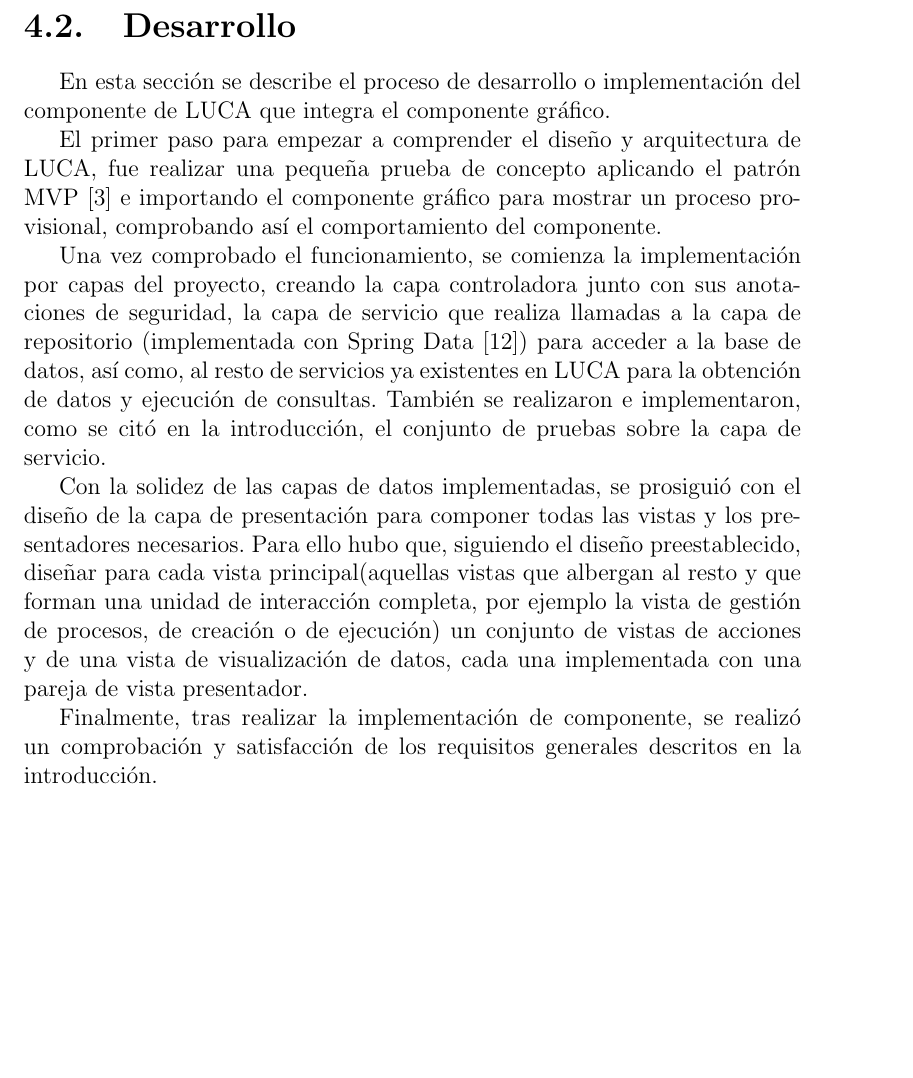
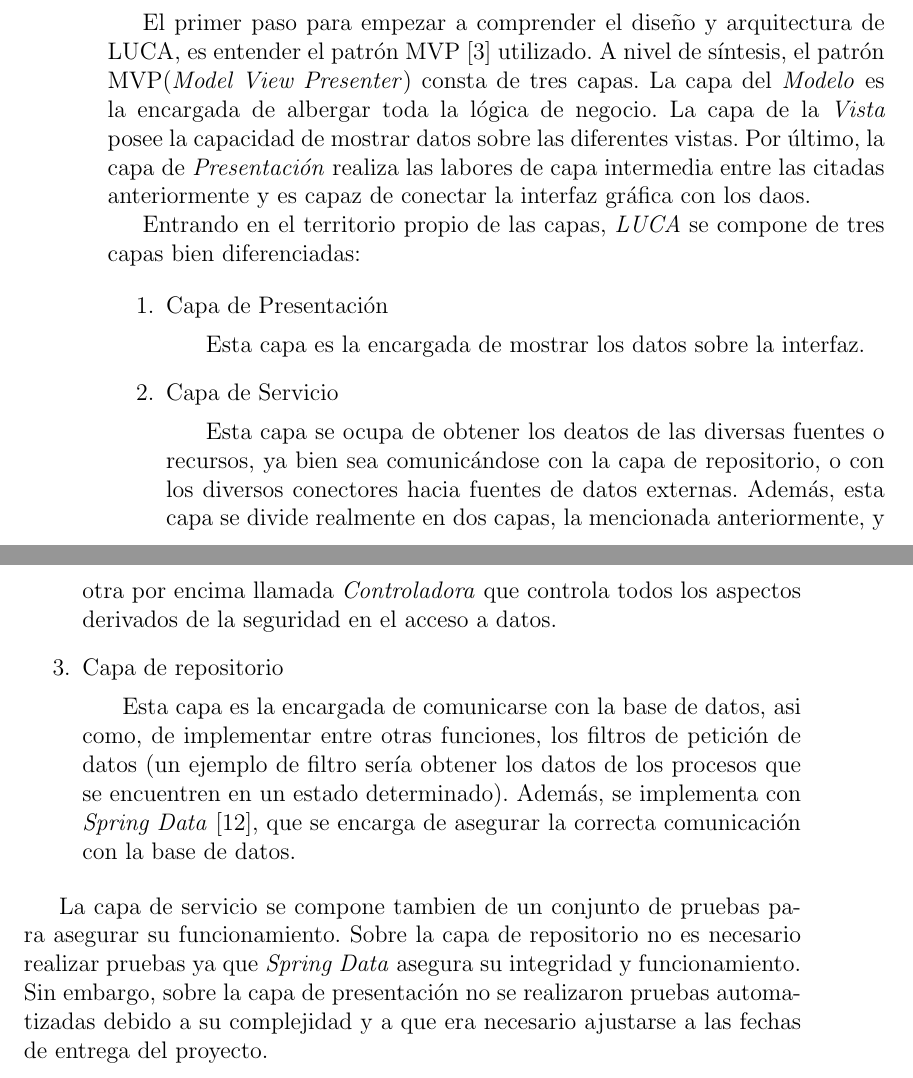
Before and after one commit to IgnacioAgueroSalcines/TFGProcessDocumentation, a LaTeX book (memoria/memoria.tex, which reads memoria/LucaProcess.tex): part of page 41 of 45 before the commit and two parts of pages 40 and 41 of 45 after it, the two joined at a grey line, cut at the place of the change, the shorter picture padded with empty space. Compiled offline with pdfLaTeX.

Commit message:
- edicion del apartado de luca process

```diff
--- a/memoria/LucaProcess.tex
+++ b/memoria/LucaProcess.tex
@@ -16,18 +14,16 @@ Como se puede apreciar, la única diferencia reside en que en esta citada nueva
 
-\section{Desarrollo}
-
-En esta sección se describe el proceso de desarrollo o implementación del componente de LUCA que integra el componente gráfico.
+El primer paso para empezar a comprender el diseño y arquitectura de LUCA, es entender el patrón MVP\cite{mvp} utilizado.
+A nivel de síntesis, el patrón MVP(\emph{Model View Presenter}) consta de tres capas. La capa del \emph{Modelo} es la encargada de albergar toda la lógica de negocio. La capa de la \emph{Vista} posee la capacidad de mostrar datos sobre las diferentes vistas. Por último, la capa de \emph{Presentación} realiza las labores de capa intermedia entre las citadas anteriormente y es capaz de conectar la interfaz gráfica con los daos.
 
 
-El primer paso para empezar a comprender el diseño y arquitectura de LUCA, fue realizar una pequeña prueba de concepto aplicando el patrón MVP\cite{mvp} e importando el componente gráfico para mostrar un proceso provisional, comprobando así el comportamiento del componente.
+Entrando en el territorio propio de las capas, \emph{LUCA} se compone de tres capas bien diferenciadas:
+
+\begin{enumerate}
+	\item Capa de Presentación \subitem Esta capa es la encargada de mostrar los datos sobre la interfaz.
+	\item Capa de Servicio \subitem Esta capa se ocupa de obtener los deatos de las diversas fuentes o recursos, ya bien sea comunicándose con la capa de repositorio, o con los diversos conectores hacia fuentes de datos externas. Además, esta capa se divide realmente en dos capas, la mencionada anteriormente, y otra por encima llamada \emph{Controladora} que controla todos los aspectos derivados de la seguridad en el acceso a datos.
+	\item Capa de repositorio \subitem Esta capa es la encargada de comunicarse con la base de datos, asi como, de implementar entre otras funciones, los filtros de petición de datos (un ejemplo de filtro sería obtener los datos de los procesos que se encuentren en un estado determinado). Además, se implementa con \emph{Spring Data}\cite{jpa}, que se encarga de asegurar la correcta comunicación con la base de datos.
+\end{enumerate}
 
 
 
-Una vez comprobado el funcionamiento, se comienza la implementación por capas del proyecto, creando la capa controladora junto con sus anotaciones de seguridad, la capa de servicio que realiza llamadas a la capa de repositorio (implementada con Spring Data\cite{jpa}) para acceder a la base de datos, así como, al resto de servicios ya existentes en LUCA para la obtención de datos y ejecución de consultas. También se realizaron e implementaron, como se citó en la introducción, el conjunto de pruebas sobre la capa de servicio.
-
-
-
-Con la solidez de las capas de datos implementadas, se prosiguió con el diseño de la capa de presentación para componer todas las vistas y los presentadores necesarios. Para ello hubo que, siguiendo el diseño preestablecido, diseñar para cada vista principal(aquellas vistas que albergan al resto y que forman una unidad de interacción completa, por ejemplo la vista de gestión de procesos, de creación o de ejecución) un conjunto de vistas de acciones y de una vista de visualización de datos, cada una implementada con una pareja de vista presentador.
-
-
-Finalmente, tras realizar la implementación de componente, se realizó un comprobación y satisfacción de los requisitos generales descritos en la introducción.
+La capa de servicio se compone tambien de un conjunto de pruebas para asegurar su funcionamiento. Sobre la capa de repositorio no es necesario realizar pruebas ya que \emph{Spring Data} asegura su integridad y funcionamiento. Sin embargo, sobre la capa de presentación no se realizaron pruebas automatizadas debido a su complejidad y a que era necesario ajustarse a las fechas de entrega del proyecto.
```
Also changed, not shown: memoria/LucaProcess.tex (8 more changed lines), 2 other files.
